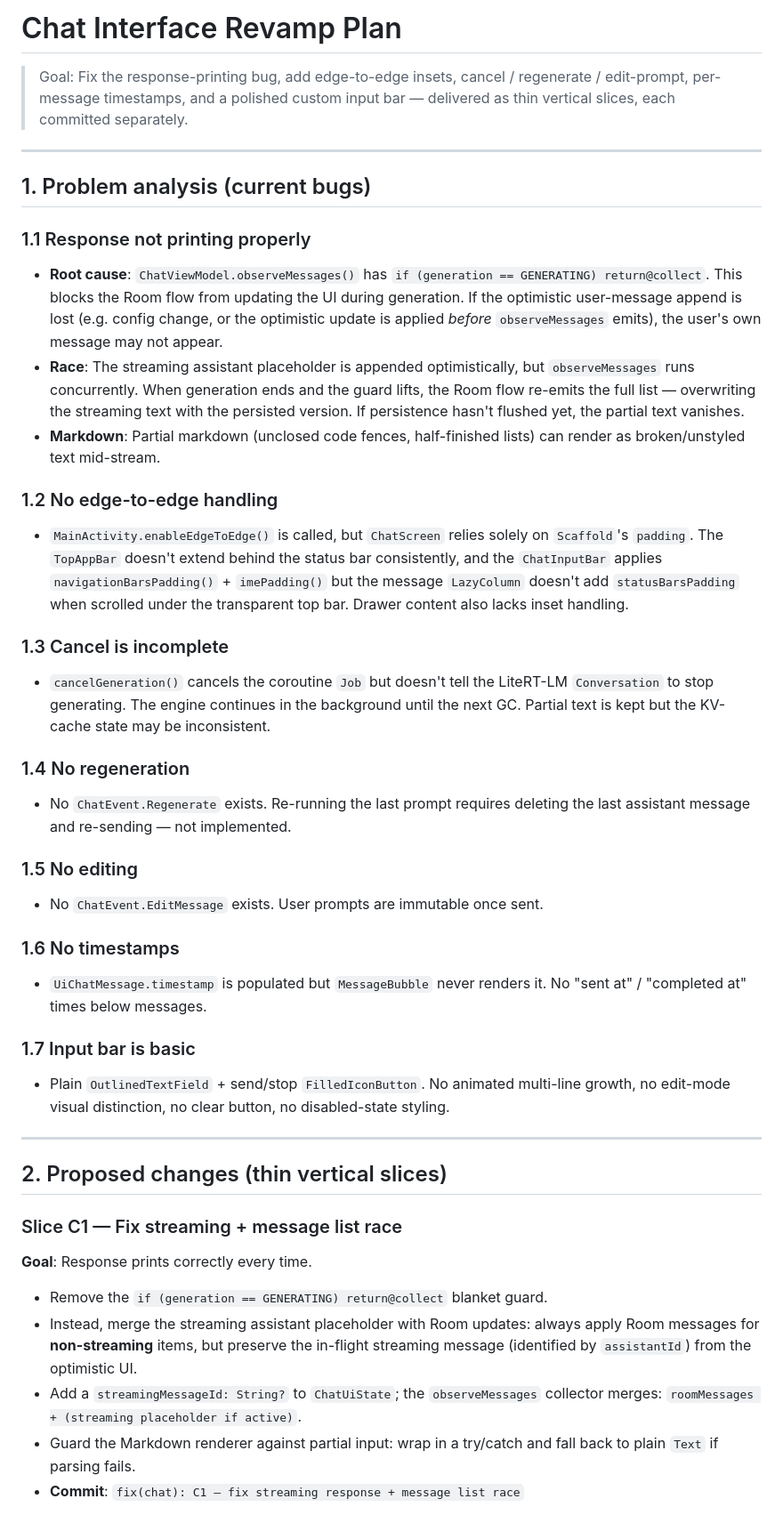
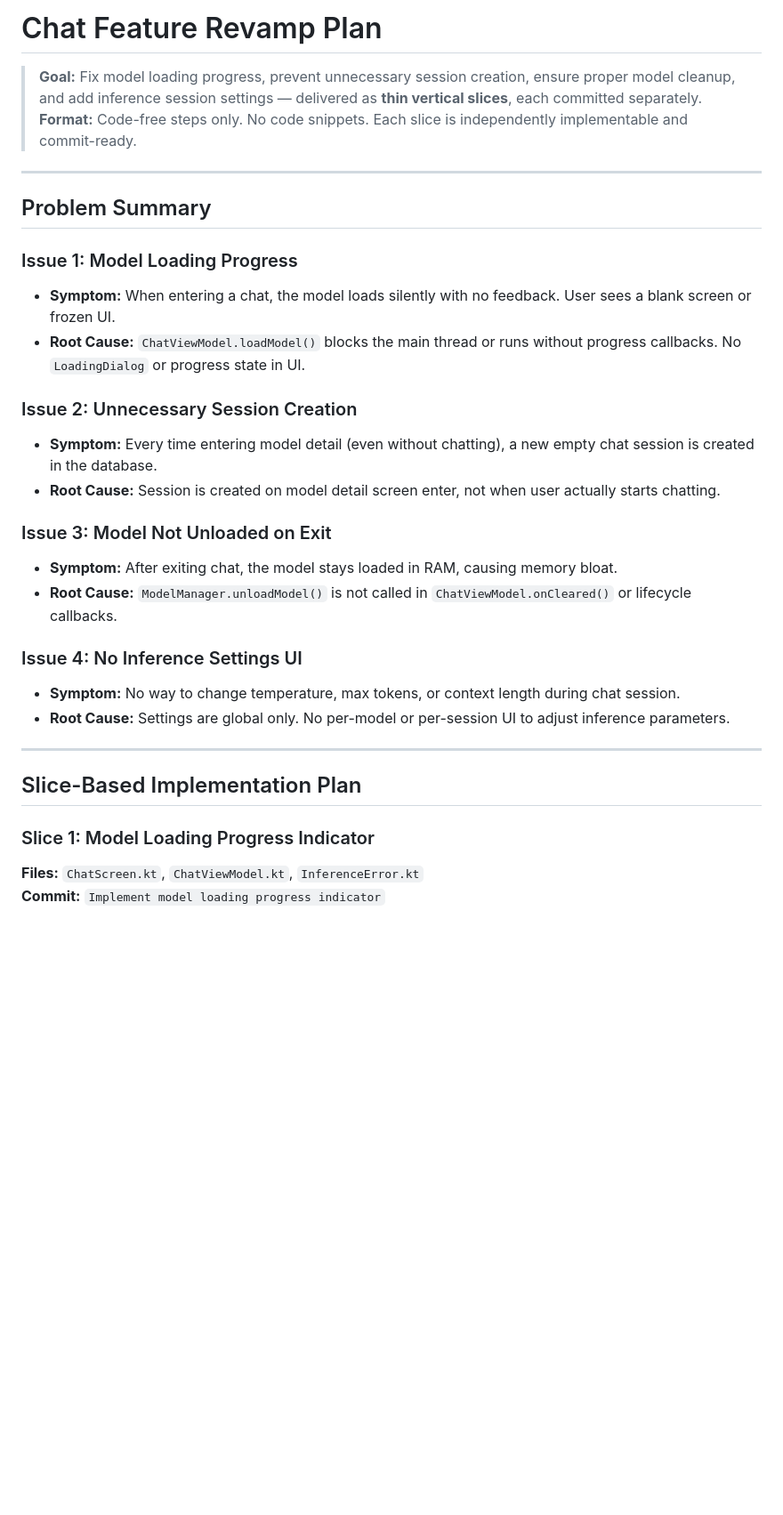
Before and after one commit to vengateshk18/TinyModels, a Markdown page: ai/CHAT_REVAMP_PLAN.md, the part around one of its changes. Shown at 89% size. GitHub-like rendering; blank space fills up the shorter version.

```diff
--- a/ai/CHAT_REVAMP_PLAN.md
+++ b/ai/CHAT_REVAMP_PLAN.md
@@ -1,65 +1,33 @@
-# Chat Interface Revamp Plan
+# Chat Feature Revamp Plan
 
-> Goal: Fix the response-printing bug, add edge-to-edge insets, cancel / regenerate /
-> edit-prompt, per-message timestamps, and a polished custom input bar — delivered as
-> thin vertical slices, each committed separately.
+> **Goal:** Fix model loading progress, prevent unnecessary session creation, ensure proper model cleanup, and add inference session settings — delivered as **thin vertical slices**, each committed separately.
+> **Format:** Code-free steps only. No code snippets. Each slice is independently implementable and commit-ready.
 
 ---
 
-## 1. Problem analysis (current bugs)
+## Problem Summary
 
-### 1.1 Response not printing properly
-- **Root cause**: `ChatViewModel.observeMessages()` has `if (generation == GENERATING) return@collect`.
-  This blocks the Room flow from updating the UI during generation. If the optimistic
-  user-message append is lost (e.g. config change, or the optimistic update is applied
-  *before* `observeMessages` emits), the user's own message may not appear.
-- **Race**: The streaming assistant placeholder is appended optimistically, but
-  `observeMessages` runs concurrently. When generation ends and the guard lifts, the
-  Room flow re-emits the full list — overwriting the streaming text with the persisted
-  version. If persistence hasn't flushed yet, the partial text vanishes.
-- **Markdown**: Partial markdown (unclosed code fences, half-finished lists) can render
-  as broken/unstyled text mid-stream.
+### Issue 1: Model Loading Progress
+- **Symptom:** When entering a chat, the model loads silently with no feedback. User sees a blank screen or frozen UI.
+- **Root Cause:** `ChatViewModel.loadModel()` blocks the main thread or runs without progress callbacks. No `LoadingDialog` or progress state in UI.
 
-### 1.2 No edge-to-edge handling
-- `MainActivity.enableEdgeToEdge()` is called, but `ChatScreen` relies solely on
-  `Scaffold`'s `padding`. The `TopAppBar` doesn't extend behind the status bar
-  consistently, and the `ChatInputBar` applies `navigationBarsPadding()` + `imePadding()`
-  but the message `LazyColumn` doesn't add `statusBarsPadding` when scrolled under the
-  transparent top bar. Drawer content also lacks inset handling.
+### Issue 2: Unnecessary Session Creation
+- **Symptom:** Every time entering model detail (even without chatting), a new empty chat session is created in the database.
+- **Root Cause:** Session is created on model detail screen enter, not when user actually starts chatting.
 
-### 1.3 Cancel is incomplete
-- `cancelGeneration()` cancels the coroutine `Job` but doesn't tell the LiteRT-LM
-  `Conversation` to stop generating. The engine continues in the background until the
-  next GC. Partial text is kept but the KV-cache state may be inconsistent.
+### Issue 3: Model Not Unloaded on Exit
+- **Symptom:** After exiting chat, the model stays loaded in RAM, causing memory bloat.
+- **Root Cause:** `ModelManager.unloadModel()` is not called in `ChatViewModel.onCleared()` or lifecycle callbacks.
 
-### 1.4 No regeneration
-- No `ChatEvent.Regenerate` exists. Re-running the last prompt requires deleting the
-  last assistant message and re-sending — not implemented.
-
-### 1.5 No editing
-- No `ChatEvent.EditMessage` exists. User prompts are immutable once sent.
-
-### 1.6 No timestamps
-- `UiChatMessage.timestamp` is populated but `MessageBubble` never renders it.
-  No "sent at" / "completed at" times below messages.
-
-### 1.7 Input bar is basic
-- Plain `OutlinedTextField` + send/stop `FilledIconButton`. No animated multi-line
-  growth, no edit-mode visual distinction, no clear button, no disabled-state styling.
+### Issue 4: No Inference Settings UI
+- **Symptom:** No way to change temperature, max tokens, or context length during chat session.
+- **Root Cause:** Settings are global only. No per-model or per-session UI to adjust inference parameters.
 
 ---
 
-## 2. Proposed changes (thin vertical slices)
+## Slice-Based Implementation Plan
 
-### Slice C1 — Fix streaming + message list race
-**Goal**: Response prints correctly every time.
-- Remove the `if (generation == GENERATING) return@collect` blanket guard.
-- Instead, merge the streaming assistant placeholder with Room updates: always apply
-  Room messages for **non-streaming** items, but preserve the in-flight streaming
-  message (identified by `assistantId`) from the optimistic UI.
-- Add a `streamingMessageId: String?` to `ChatUiState`; the `observeMessages` collector
-  merges: `roomMessages + (streaming placeholder if active)`.
-- Guard the Markdown renderer against partial input: wrap in a try/catch and fall back
-  to plain `Text` if parsing fails.
-- **Commit**: `fix(chat): C1 — fix streaming response + message list race`
+### Slice 1: Model Loading Progress Indicator
+**Files:** `ChatScreen.kt`, `ChatViewModel.kt`, `InferenceError.kt`
+**Commit:** `Implement model loading progress indicator`
 
```
Also changed, not shown: other parts of ai/CHAT_REVAMP_PLAN.md (+241 -160 lines).
